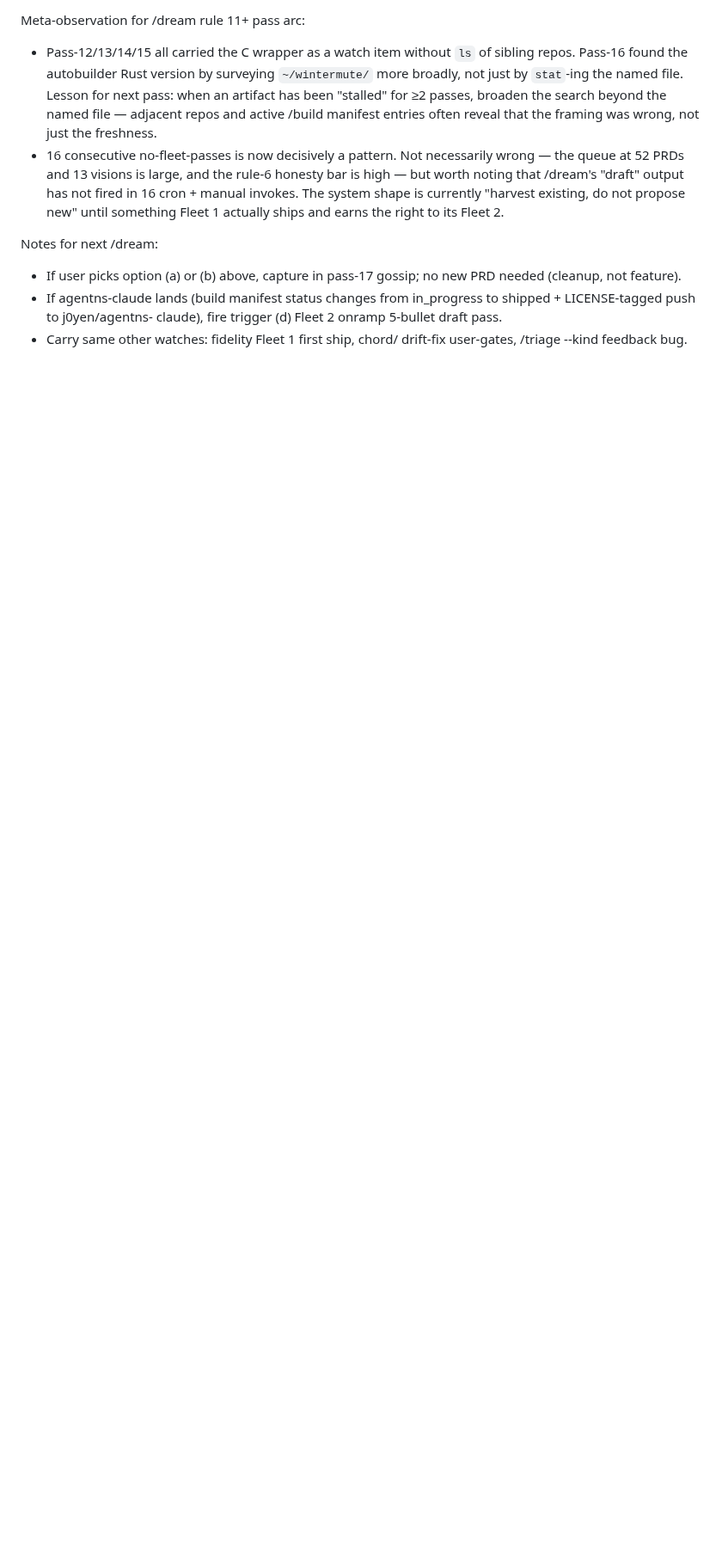
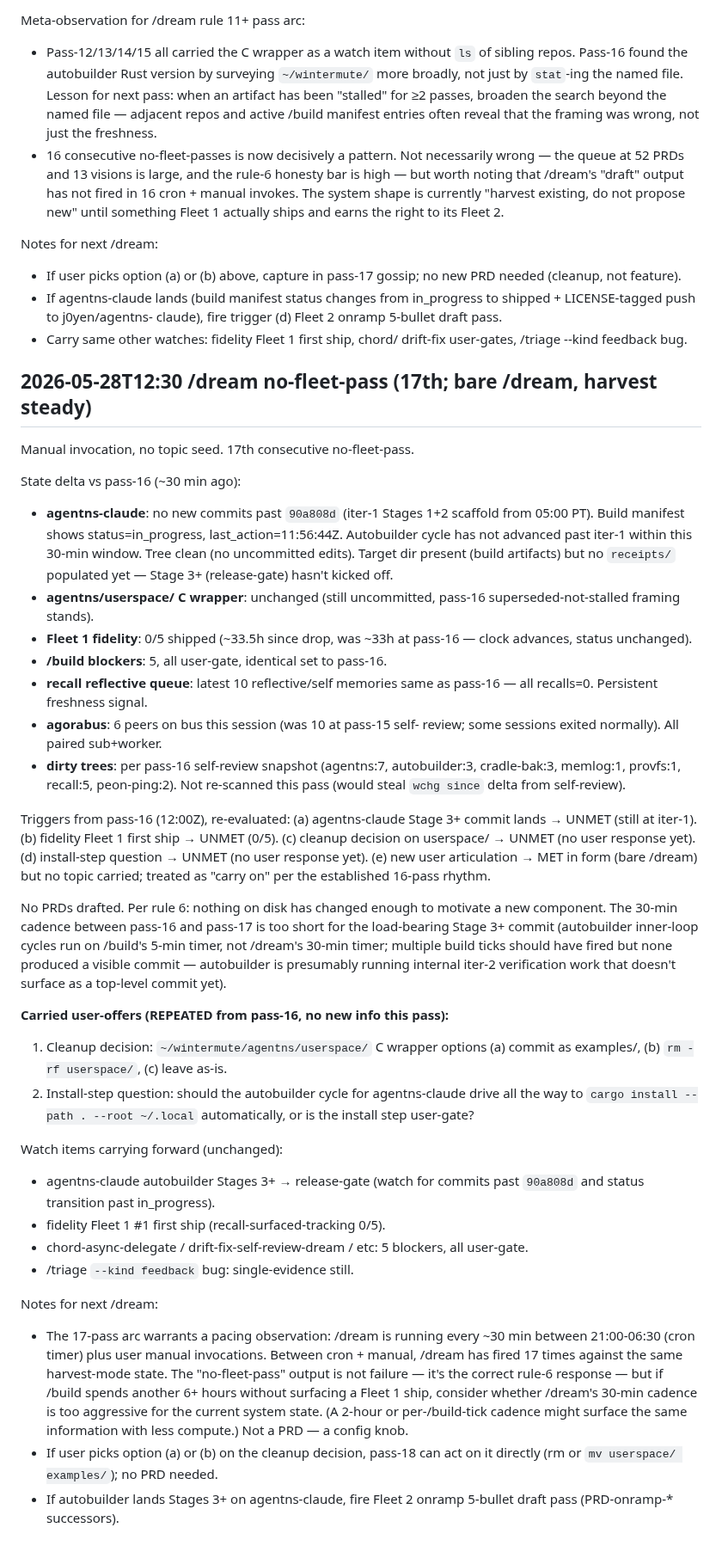
Before and after one commit to j0yen/autobuilder, a Markdown page: notes/gossip.md, the part around the change. Shown at 86% size. Drawn GitHub-style; blank space fills up the shorter version.

Commit message:
dream: pass-17 no-fleet-pass (bare /dream, harvest steady)

```diff
--- a/notes/gossip.md
+++ b/notes/gossip.md
@@ -2716,3 +2716,79 @@ Notes for next /dream:
     claude), fire trigger (d) Fleet 2 onramp 5-bullet draft pass.
   - Carry same other watches: fidelity Fleet 1 first ship, chord/
     drift-fix user-gates, /triage --kind feedback bug.
+
+## 2026-05-28T12:30  /dream  no-fleet-pass (17th; bare /dream, harvest steady)
+
+Manual invocation, no topic seed. 17th consecutive no-fleet-pass.
+
+State delta vs pass-16 (~30 min ago):
+  - **agentns-claude**: no new commits past `90a808d` (iter-1 Stages 1+2
+    scaffold from 05:00 PT). Build manifest shows status=in_progress,
+    last_action=11:56:44Z. Autobuilder cycle has not advanced past
+    iter-1 within this 30-min window. Tree clean (no uncommitted edits).
+    Target dir present (build artifacts) but no `receipts/` populated
+    yet — Stage 3+ (release-gate) hasn't kicked off.
+  - **agentns/userspace/ C wrapper**: unchanged (still uncommitted,
+    pass-16 superseded-not-stalled framing stands).
+  - **Fleet 1 fidelity**: 0/5 shipped (~33.5h since drop, was ~33h at
+    pass-16 — clock advances, status unchanged).
+  - **/build blockers**: 5, all user-gate, identical set to pass-16.
+  - **recall reflective queue**: latest 10 reflective/self memories same
+    as pass-16 — all recalls=0. Persistent freshness signal.
+  - **agorabus**: 6 peers on bus this session (was 10 at pass-15 self-
+    review; some sessions exited normally). All paired sub+worker.
+  - **dirty trees**: per pass-16 self-review snapshot (agentns:7,
+    autobuilder:3, cradle-bak:3, memlog:1, provfs:1, recall:5,
+    peon-ping:2). Not re-scanned this pass (would steal `wchg since`
+    delta from self-review).
+
+Triggers from pass-16 (12:00Z), re-evaluated:
+  (a) agentns-claude Stage 3+ commit lands → UNMET (still at iter-1).
+  (b) fidelity Fleet 1 first ship → UNMET (0/5).
+  (c) cleanup decision on userspace/ → UNMET (no user response yet).
+  (d) install-step question → UNMET (no user response yet).
+  (e) new user articulation → MET in form (bare /dream) but no topic
+      carried; treated as "carry on" per the established 16-pass
+      rhythm.
+
+No PRDs drafted. Per rule 6: nothing on disk has changed enough to
+motivate a new component. The 30-min cadence between pass-16 and
+pass-17 is too short for the load-bearing Stage 3+ commit (autobuilder
+inner-loop cycles run on /build's 5-min timer, not /dream's 30-min
+timer; multiple build ticks should have fired but none produced a
+visible commit — autobuilder is presumably running internal iter-2
+verification work that doesn't surface as a top-level commit yet).
+
+**Carried user-offers (REPEATED from pass-16, no new info this pass):**
+
+  1. Cleanup decision: `~/wintermute/agentns/userspace/` C wrapper
+     options (a) commit as examples/, (b) `rm -rf userspace/`,
+     (c) leave as-is.
+  2. Install-step question: should the autobuilder cycle for
+     agentns-claude drive all the way to `cargo install --path . --root
+     ~/.local` automatically, or is the install step user-gate?
+
+Watch items carrying forward (unchanged):
+  - agentns-claude autobuilder Stages 3+ → release-gate (watch for
+    commits past `90a808d` and status transition past in_progress).
+  - fidelity Fleet 1 #1 first ship (recall-surfaced-tracking 0/5).
+  - chord-async-delegate / drift-fix-self-review-dream / etc:
+    5 blockers, all user-gate.
+  - /triage `--kind feedback` bug: single-evidence still.
+
+Notes for next /dream:
+  - The 17-pass arc warrants a pacing observation: /dream is running
+    every ~30 min between 21:00-06:30 (cron timer) plus user manual
+    invocations. Between cron + manual, /dream has fired 17 times
+    against the same harvest-mode state. The "no-fleet-pass" output
+    is not failure — it's the correct rule-6 response — but if /build
+    spends another 6+ hours without surfacing a Fleet 1 ship,
+    consider whether /dream's 30-min cadence is too aggressive for
+    the current system state. (A 2-hour or per-/build-tick cadence
+    might surface the same information with less compute.) Not a
+    PRD — a config knob.
+  - If user picks option (a) or (b) on the cleanup decision, pass-18
+    can act on it directly (rm or `mv userspace/ examples/`); no
+    PRD needed.
+  - If autobuilder lands Stages 3+ on agentns-claude, fire Fleet 2
+    onramp 5-bullet draft pass (PRD-onramp-* successors).
```
